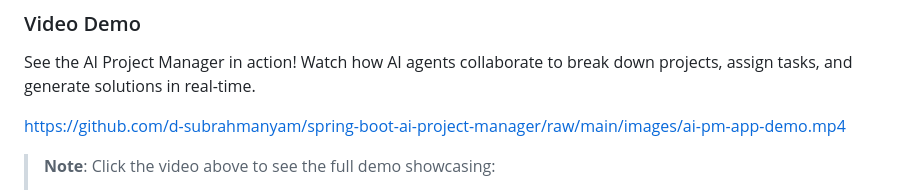
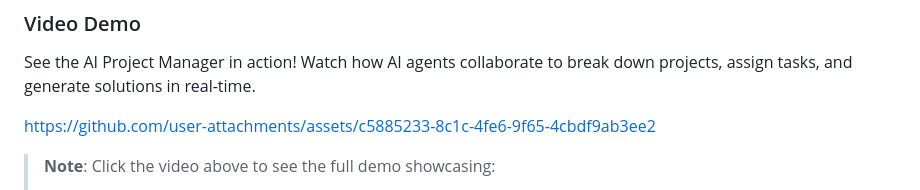
Before and after one commit to d-subrahmanyam/spring-boot-ai-project-manager, a Markdown page: README.md, the part around the change. Rendered like a GitHub page.

Commit message:
Change video demo link in README
Updated video demo link to new asset location.

```diff
--- a/README.md
+++ b/README.md
@@ -8,7 +8,7 @@ A full-stack **AI-powered project management application** with Spring Boot back
 
 See the AI Project Manager in action! Watch how AI agents collaborate to break down projects, assign tasks, and generate solutions in real-time.
 
-https://github.com/d-subrahmanyam/spring-boot-ai-project-manager/raw/main/images/ai-pm-app-demo.mp4
+https://github.com/user-attachments/assets/c5885233-8c1c-4fe6-9f65-4cbdf9ab3ee2
 
 > **Note**: Click the video above to see the full demo showcasing:
 > - Creating an AI-powered project
```
